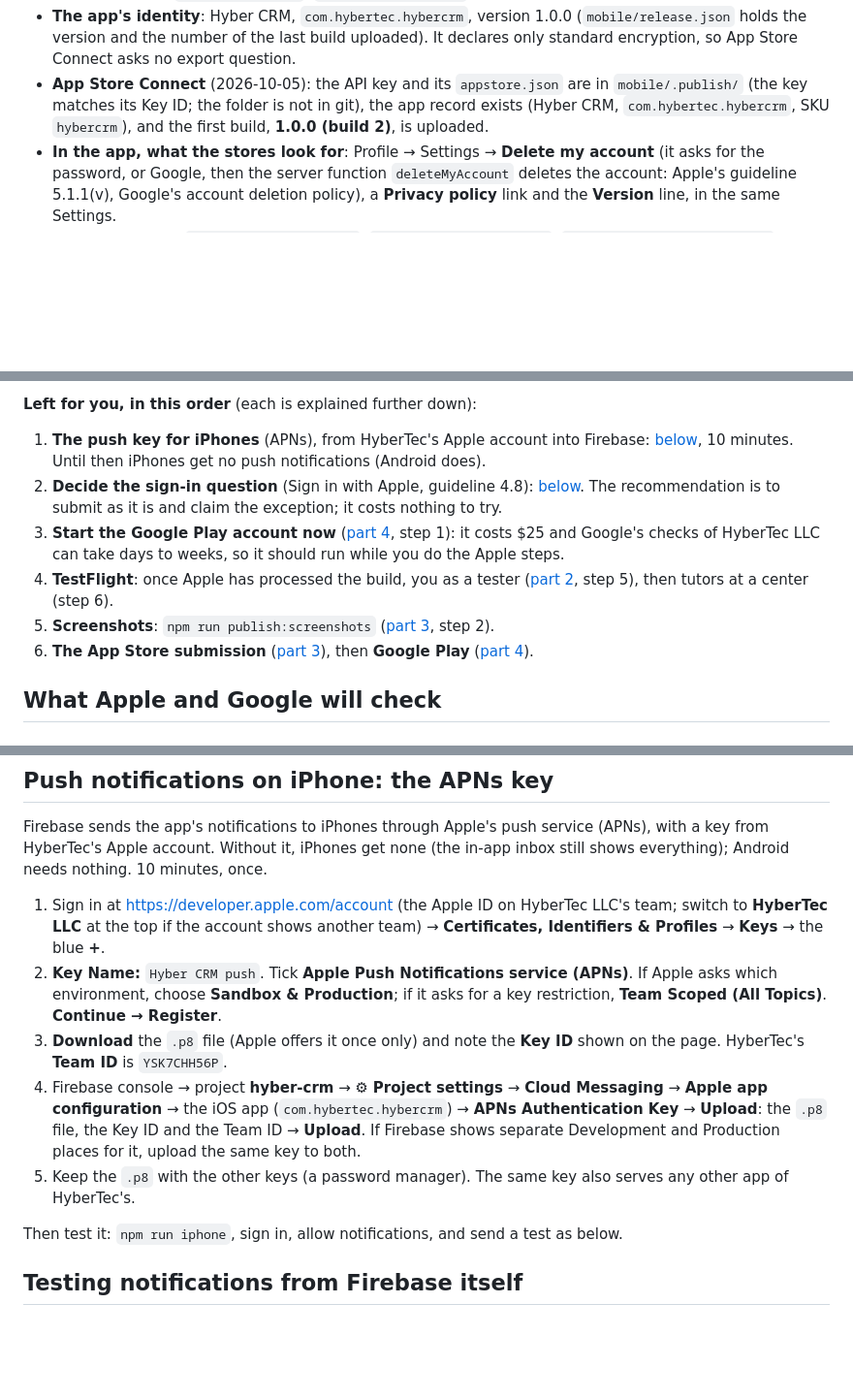
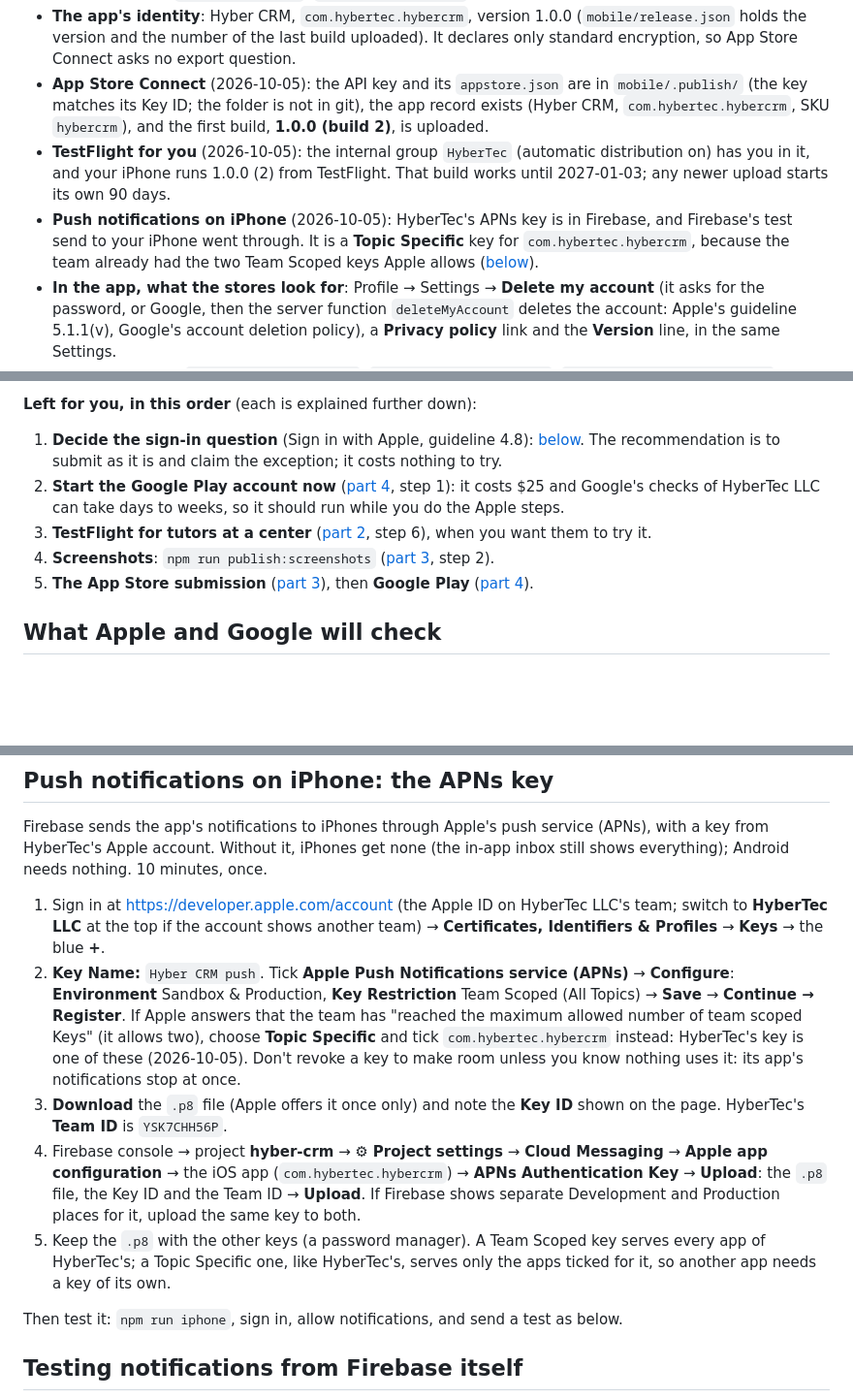
Before and after one commit to Hyber-Tec/HyberCRM, a Markdown page: docs/publishing.md, 3 parts joined by grey strips. Shown at 97% size. Rendered like a GitHub page; blank space fills up the shorter version.

Commit message:
docs(mobile): record the iPhone push key and Apple's two-key limit
HyberTec's team already had the two Team Scoped APNs keys Apple allows,
so its key for Firebase is Topic Specific, for com.hybertec.hybercrm.
The steps now say what to do when Apple refuses a third Team Scoped key,
and that a Topic Specific key serves only the apps ticked for it. The
to-do list shows the push key and TestFlight for the owner as done.

```diff
--- a/docs/publishing.md
+++ b/docs/publishing.md
@@ -13,6 +13,8 @@ Start with [Where things stand](#where-things-stand-checked-on-2026-10-05) and [
 - **Firebase**: the iPhone app (`1:196610922641:ios:c12cba96e87d19d1ba0730`) and the Android app (`1:196610922641:android:35ef79293b6f357aba0730`) are registered in the hyber-crm project, the Android one with the standard debug key's SHA-1 and SHA-256, so Google sign-in works in builds made on this Mac. Their files are in `mobile/firebase/` (`npm run phone:setup` downloads them again).
 - **The app's identity**: Hyber CRM, `com.hybertec.hybercrm`, version 1.0.0 (`mobile/release.json` holds the version and the number of the last build uploaded). It declares only standard encryption, so App Store Connect asks no export question.
 - **App Store Connect** (2026-10-05): the API key and its `appstore.json` are in `mobile/.publish/` (the key matches its Key ID; the folder is not in git), the app record exists (Hyber CRM, `com.hybertec.hybercrm`, SKU `hybercrm`), and the first build, **1.0.0 (build 2)**, is uploaded.
+- **TestFlight for you** (2026-10-05): the internal group `HyberTec` (automatic distribution on) has you in it, and your iPhone runs 1.0.0 (2) from TestFlight. That build works until 2027-01-03; any newer upload starts its own 90 days.
+- **Push notifications on iPhone** (2026-10-05): HyberTec's APNs key is in Firebase, and Firebase's test send to your iPhone went through. It is a **Topic Specific** key for `com.hybertec.hybercrm`, because the team already had the two Team Scoped keys Apple allows ([below](#push-notifications-on-iphone-the-apns-key)).
 - **In the app, what the stores look for**: Profile → Settings → **Delete my account** (it asks for the password, or Google, then the server function `deleteMyAccount` deletes the account: Apple's guideline 5.1.1(v), Google's account deletion policy), a **Privacy policy** link and the **Version** line, in the same Settings.
 - **The commands**: `npm run publish:iphone`, `npm run publish:android`, `npm run publish:screenshots`; and every text the stores ask for, in [docs/store/](store/).
 - **The privacy policy**: `web/public/privacy.html`, online at https://hybercrm.com/privacy.
@@ -20,12 +22,11 @@ Start with [Where things stand](#where-things-stand-checked-on-2026-10-05) and [
 - **Delete my account** is on every screen an account can be stuck on, not only in Profile → Settings: No access yet, Waiting for approval, Confirm your email, the center chooser, a paused account and "coming to the app" (an invited parent or student never reaches Profile). Apple tests deletion with an account it creates itself, which no center has added.
 
 **Left for you, in this order** (each is explained further down):
-1. **The push key for iPhones** (APNs), from HyberTec's Apple account into Firebase: [below](#push-notifications-on-iphone-the-apns-key), 10 minutes. Until then iPhones get no push notifications (Android does).
-2. **Decide the sign-in question** (Sign in with Apple, guideline 4.8): [below](#sign-in-with-apple-guideline-48-the-honest-picture). The recommendation is to submit as it is and claim the exception; it costs nothing to try.
-3. **Start the Google Play account now** ([part 4](#part-4-google-play-public), step 1): it costs $25 and Google's checks of HyberTec LLC can take days to weeks, so it should run while you do the Apple steps.
-4. **TestFlight**: once Apple has processed the build, you as a tester ([part 2](#part-2-testflight), step 5), then tutors at a center (step 6).
-5. **Screenshots**: `npm run publish:screenshots` ([part 3](#part-3-the-app-store-public), step 2).
-6. **The App Store submission** ([part 3](#part-3-the-app-store-public)), then **Google Play** ([part 4](#part-4-google-play-public)).
+1. **Decide the sign-in question** (Sign in with Apple, guideline 4.8): [below](#sign-in-with-apple-guideline-48-the-honest-picture). The recommendation is to submit as it is and claim the exception; it costs nothing to try.
+2. **Start the Google Play account now** ([part 4](#part-4-google-play-public), step 1): it costs $25 and Google's checks of HyberTec LLC can take days to weeks, so it should run while you do the Apple steps.
+3. **TestFlight for tutors at a center** ([part 2](#part-2-testflight), step 6), when you want them to try it.
+4. **Screenshots**: `npm run publish:screenshots` ([part 3](#part-3-the-app-store-public), step 2).
+5. **The App Store submission** ([part 3](#part-3-the-app-store-public)), then **Google Play** ([part 4](#part-4-google-play-public)).
 
 ## What Apple and Google will check
 
@@ -184,10 +185,10 @@ Do this once the TestFlight build is the one you want to ship.
 Firebase sends the app's notifications to iPhones through Apple's push service (APNs), with a key from HyberTec's Apple account. Without it, iPhones get none (the in-app inbox still shows everything); Android needs nothing. 10 minutes, once.
 
 1. Sign in at https://developer.apple.com/account (the Apple ID on HyberTec LLC's team; switch to **HyberTec LLC** at the top if the account shows another team) → **Certificates, Identifiers & Profiles** → **Keys** → the blue **+**.
-2. **Key Name:** `Hyber CRM push`. Tick **Apple Push Notifications service (APNs)**. If Apple asks which environment, choose **Sandbox & Production**; if it asks for a key restriction, **Team Scoped (All Topics)**. **Continue → Register**.
+2. **Key Name:** `Hyber CRM push`. Tick **Apple Push Notifications service (APNs)** → **Configure**: **Environment** Sandbox & Production, **Key Restriction** Team Scoped (All Topics) → **Save** → **Continue → Register**. If Apple answers that the team has "reached the maximum allowed number of team scoped Keys" (it allows two), choose **Topic Specific** and tick `com.hybertec.hybercrm` instead: HyberTec's key is one of these (2026-10-05). Don't revoke a key to make room unless you know nothing uses it: its app's notifications stop at once.
 3. **Download** the `.p8` file (Apple offers it once only) and note the **Key ID** shown on the page. HyberTec's **Team ID** is `YSK7CHH56P`.
 4. Firebase console → project **hyber-crm** → ⚙ **Project settings** → **Cloud Messaging** → **Apple app configuration** → the iOS app (`com.hybertec.hybercrm`) → **APNs Authentication Key** → **Upload**: the `.p8` file, the Key ID and the Team ID → **Upload**. If Firebase shows separate Development and Production places for it, upload the same key to both.
-5. Keep the `.p8` with the other keys (a password manager). The same key also serves any other app of HyberTec's.
+5. Keep the `.p8` with the other keys (a password manager). A Team Scoped key serves every app of HyberTec's; a Topic Specific one, like HyberTec's, serves only the apps ticked for it, so another app needs a key of its own.
 
 Then test it: `npm run iphone`, sign in, allow notifications, and send a test as below.
 
```
Also changed, not shown: other parts of docs/publishing.md (+1 -1 lines).
